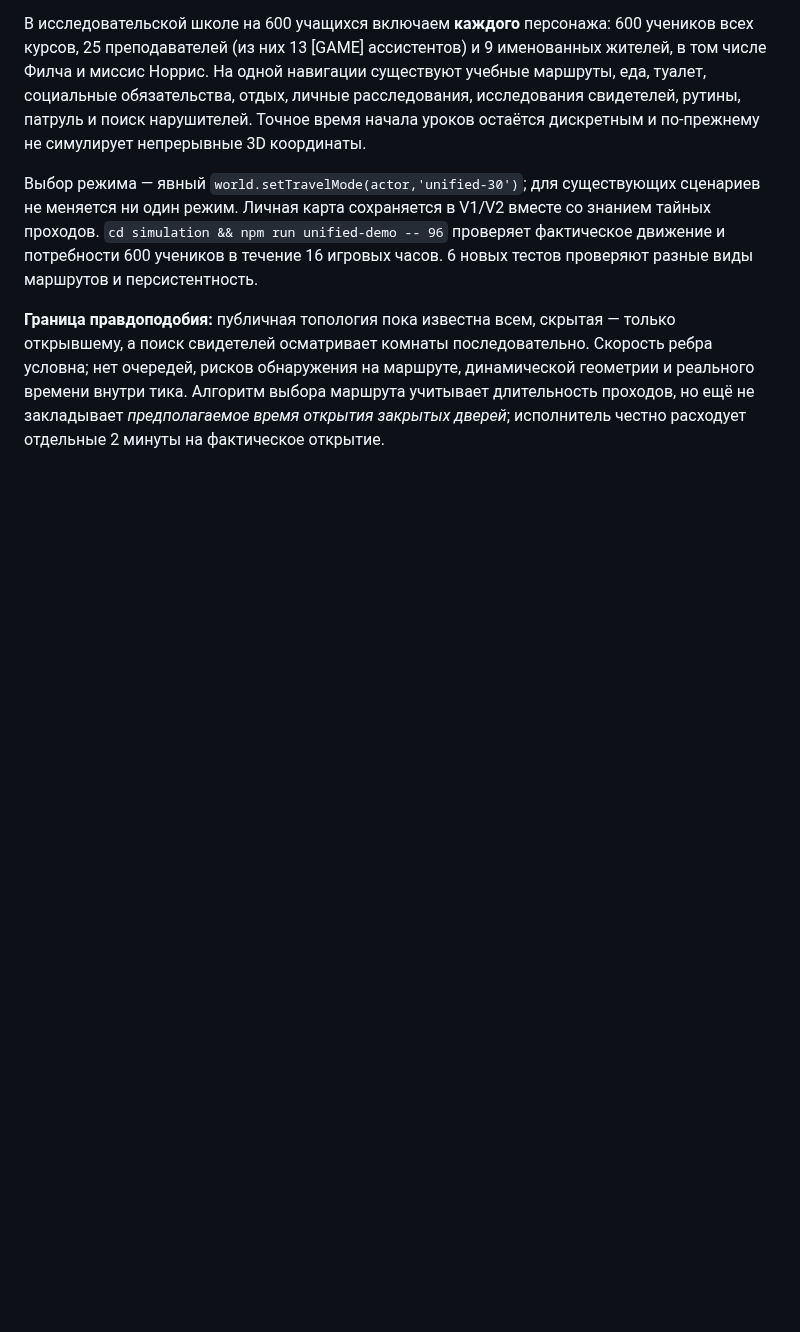
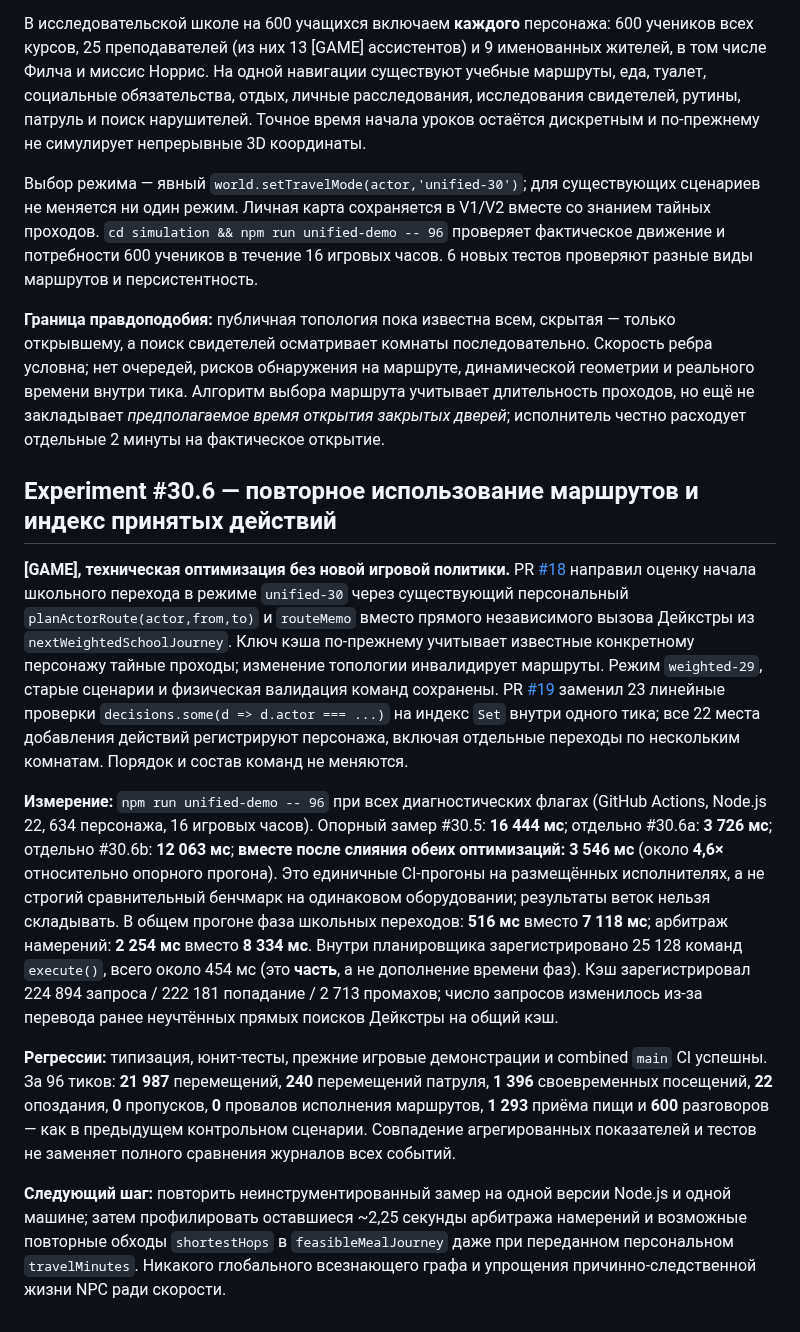
Before and after one commit to CG13DEV/Marauders, a Markdown page: docs/technical/simulation-status-and-roadmap.md, the part around the change. Drawn GitHub-style; blank space fills up the shorter version.

Commit message:
docs: record experiment 30.6 measured optimizations and regression constraints

```diff
--- a/docs/technical/simulation-status-and-roadmap.md
+++ b/docs/technical/simulation-status-and-roadmap.md
@@ -341,3 +341,14 @@ World facts + Time + Physical/Spatial State
 Выбор режима — явный `world.setTravelMode(actor,'unified-30')`; для существующих сценариев не меняется ни один режим. Личная карта сохраняется в V1/V2 вместе со знанием тайных проходов. `cd simulation && npm run unified-demo -- 96` проверяет фактическое движение и потребности 600 учеников в течение 16 игровых часов. 6 новых тестов проверяют разные виды маршрутов и персистентность.
 
 **Граница правдоподобия:** публичная топология пока известна всем, скрытая — только открывшему, а поиск свидетелей осматривает комнаты последовательно. Скорость ребра условна; нет очередей, рисков обнаружения на маршруте, динамической геометрии и реального времени внутри тика. Алгоритм выбора маршрута учитывает длительность проходов, но ещё не закладывает *предполагаемое время открытия закрытых дверей*; исполнитель честно расходует отдельные 2 минуты на фактическое открытие.
+
+
+## Experiment #30.6 — повторное использование маршрутов и индекс принятых действий
+
+**[GAME], техническая оптимизация без новой игровой политики.** PR [#18](https://github.com/CG13DEV/Marauders/pull/18) направил оценку начала школьного перехода в режиме `unified-30` через существующий персональный `planActorRoute(actor,from,to)` и `routeMemo` вместо прямого независимого вызова Дейкстры из `nextWeightedSchoolJourney`. Ключ кэша по-прежнему учитывает известные конкретному персонажу тайные проходы; изменение топологии инвалидирует маршруты. Режим `weighted-29`, старые сценарии и физическая валидация команд сохранены. PR [#19](https://github.com/CG13DEV/Marauders/pull/19) заменил 23 линейные проверки `decisions.some(d => d.actor === ...)` на индекс `Set` внутри одного тика; все 22 места добавления действий регистрируют персонажа, включая отдельные переходы по нескольким комнатам. Порядок и состав команд не меняются.
+
+**Измерение:** `npm run unified-demo -- 96` при всех диагностических флагах (GitHub Actions, Node.js 22, 634 персонажа, 16 игровых часов). Опорный замер #30.5: **16 444 мс**; отдельно #30.6a: **3 726 мс**; отдельно #30.6b: **12 063 мс**; **вместе после слияния обеих оптимизаций: 3 546 мс** (около **4,6×** относительно опорного прогона). Это единичные CI-прогоны на размещённых исполнителях, а не строгий сравнительный бенчмарк на одинаковом оборудовании; результаты веток нельзя складывать. В общем прогоне фаза школьных переходов: **516 мс** вместо **7 118 мс**; арбитраж намерений: **2 254 мс** вместо **8 334 мс**. Внутри планировщика зарегистрировано 25 128 команд `execute()`, всего около 454 мс (это **часть**, а не дополнение времени фаз). Кэш зарегистрировал 224 894 запроса / 222 181 попадание / 2 713 промахов; число запросов изменилось из-за перевода ранее неучтённых прямых поисков Дейкстры на общий кэш.
+
+**Регрессии:** типизация, юнит-тесты, прежние игровые демонстрации и combined `main` CI успешны. За 96 тиков: **21 987** перемещений, **240** перемещений патруля, **1 396** своевременных посещений, **22** опоздания, **0** пропусков, **0** провалов исполнения маршрутов, **1 293** приёма пищи и **600** разговоров — как в предыдущем контрольном сценарии. Совпадение агрегированных показателей и тестов не заменяет полного сравнения журналов всех событий.
+
+**Следующий шаг:** повторить неинструментированный замер на одной версии Node.js и одной машине; затем профилировать оставшиеся ~2,25 секунды арбитража намерений и возможные повторные обходы `shortestHops` в `feasibleMealJourney` даже при переданном персональном `travelMinutes`. Никакого глобального всезнающего графа и упрощения причинно-следственной жизни NPC ради скорости.
```
